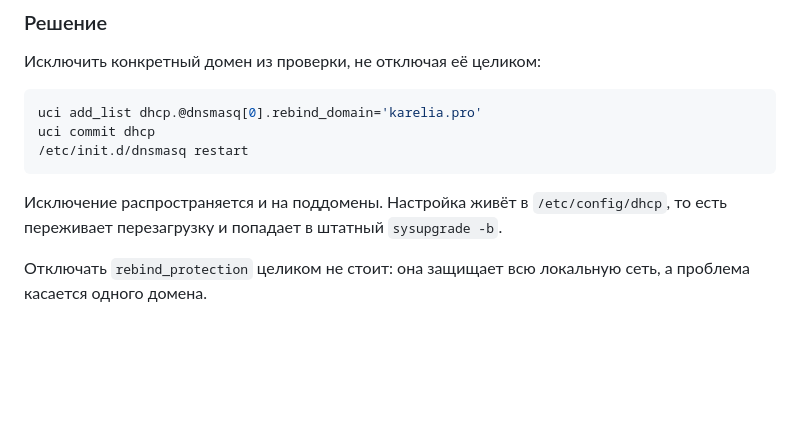
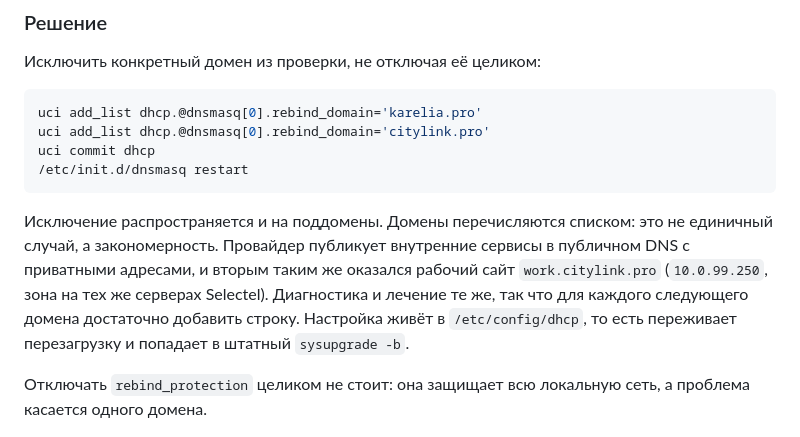
Before and after one commit to BOGDAN-DJ/site-to-pp, a Markdown page: openwrt-lalune-setup/README.md, the part around the change. Drawn GitHub-style; blank space fills up the shorter version.

Commit message:
Note that ISP private-address domains are a recurring pattern, not a one-off
Вторым доменом с той же проблемой оказался рабочий сайт
work.citylink.pro -> 10.0.99.250. Проверено: резолвится через 8.8.8.8,
1.1.1.1 и 9.9.9.9 одинаково, зона на тех же серверах Selectel, что и
karelia.pro. То есть провайдер систематически публикует внутренние сервисы
в публичном DNS с приватными адресами, и dnsmasq так же систематически
режет их как DNS rebinding.

Раздел README теперь показывает rebind_domain списком и говорит прямо, что
для каждого следующего такого домена нужна ещё одна строка.

Проверено на роутере после правки: work.citylink.pro отдаёт HTTPS 301 за
0.1 с по пути из LAN через туннель, ping до 10.0.99.250 и 10.0.43.139 без
потерь. С самого роутера оба недоступны, и это ожидаемо: его собственный
трафик идёт через модем, мимо туннеля, а в приватную сеть провайдера с
мобильного канала хода нет.

Co-Authored-By: Claude Opus 5 <noreply@anthropic.com>

````diff
--- a/openwrt-lalune-setup/README.md
+++ b/openwrt-lalune-setup/README.md
@@ -492,11 +492,17 @@ dnsmasq[1]: possible DNS-rebind attack detected: ats.karelia.pro
 
 ```sh
 uci add_list dhcp.@dnsmasq[0].rebind_domain='karelia.pro'
+uci add_list dhcp.@dnsmasq[0].rebind_domain='citylink.pro'
 uci commit dhcp
 /etc/init.d/dnsmasq restart
 ```
 
-Исключение распространяется и на поддомены. Настройка живёт в
+Исключение распространяется и на поддомены. Домены перечисляются списком:
+это не единичный случай, а закономерность. Провайдер публикует внутренние
+сервисы в публичном DNS с приватными адресами, и вторым таким же оказался
+рабочий сайт `work.citylink.pro` (`10.0.99.250`, зона на тех же серверах
+Selectel). Диагностика и лечение те же, так что для каждого следующего
+домена достаточно добавить строку. Настройка живёт в
 `/etc/config/dhcp`, то есть переживает перезагрузку и попадает в штатный
 `sysupgrade -b`.
 
````
